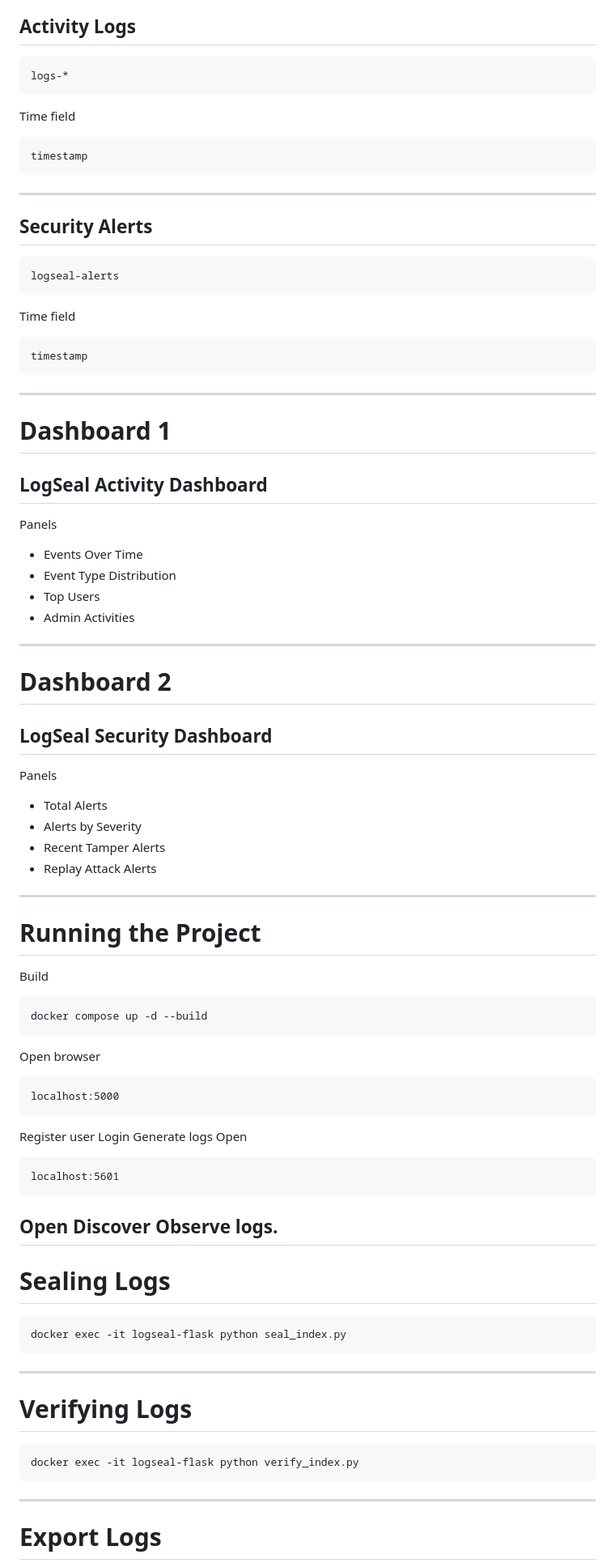
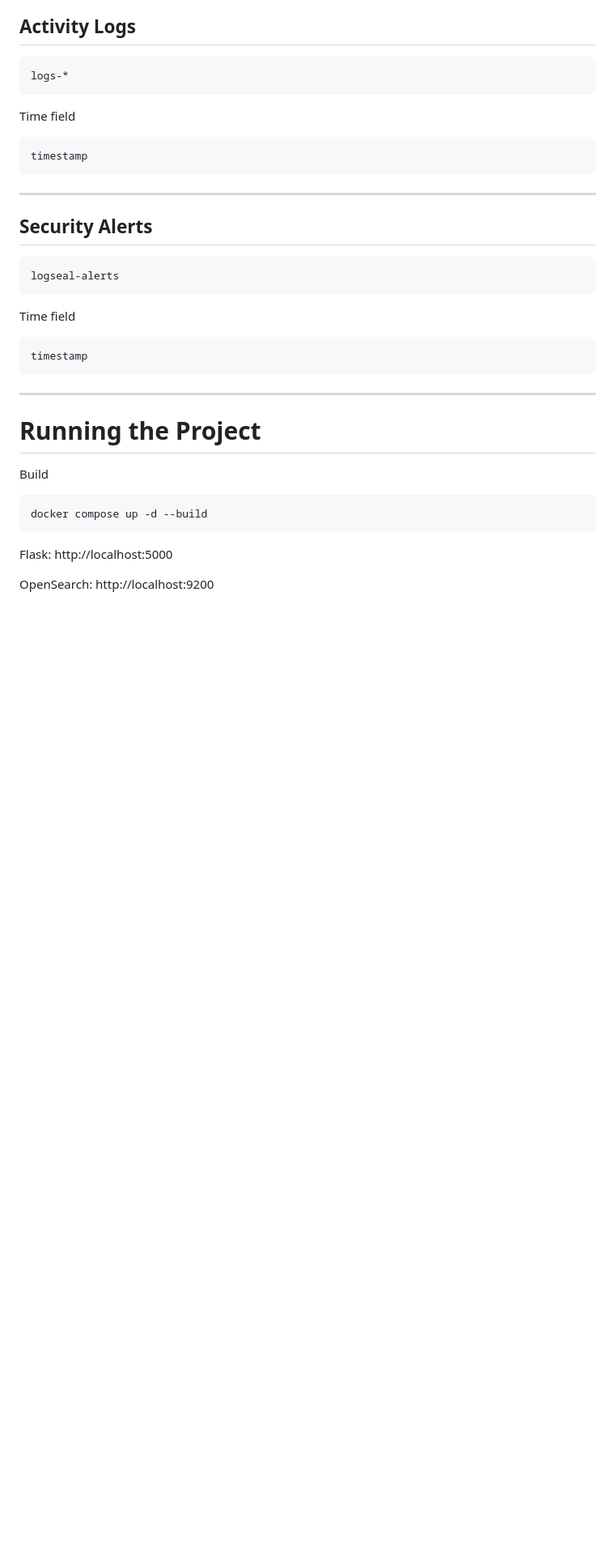
Before and after one commit to becool1321/LogSeal, a Markdown page: README.md, the part around one of its changes. Shown at 81% size. GitHub-like rendering; blank space fills up the shorter version.

````diff
--- a/README.md
+++ b/README.md
@@ -168,51 +168,15 @@ Time field
 timestamp
 ```
 ---
-# Dashboard 1
-## LogSeal Activity Dashboard
-Panels
-* Events Over Time
-* Event Type Distribution
-* Top Users
-* Admin Activities
----
-# Dashboard 2
-## LogSeal Security Dashboard
-Panels
-* Total Alerts
-* Alerts by Severity
-* Recent Tamper Alerts
-* Replay Attack Alerts
----
+
 # Running the Project
 Build
 ```bash
 docker compose up -d --build
 ```
-Open browser
-```
-localhost:5000
-```
-Register user
-Login
-Generate logs
-Open
-```
-localhost:5601
-```
-Open Discover
-Observe logs.
----
-# Sealing Logs
-```bash
-docker exec -it logseal-flask python seal_index.py
-```
----
-# Verifying Logs
-```bash
-docker exec -it logseal-flask python verify_index.py
-```
----
+Flask:
+http://localhost:5000
 
-# Export Logs
+OpenSearch:
+http://localhost:9200
 
````
Also changed, not shown: other parts of README.md (+65 -401 lines).
